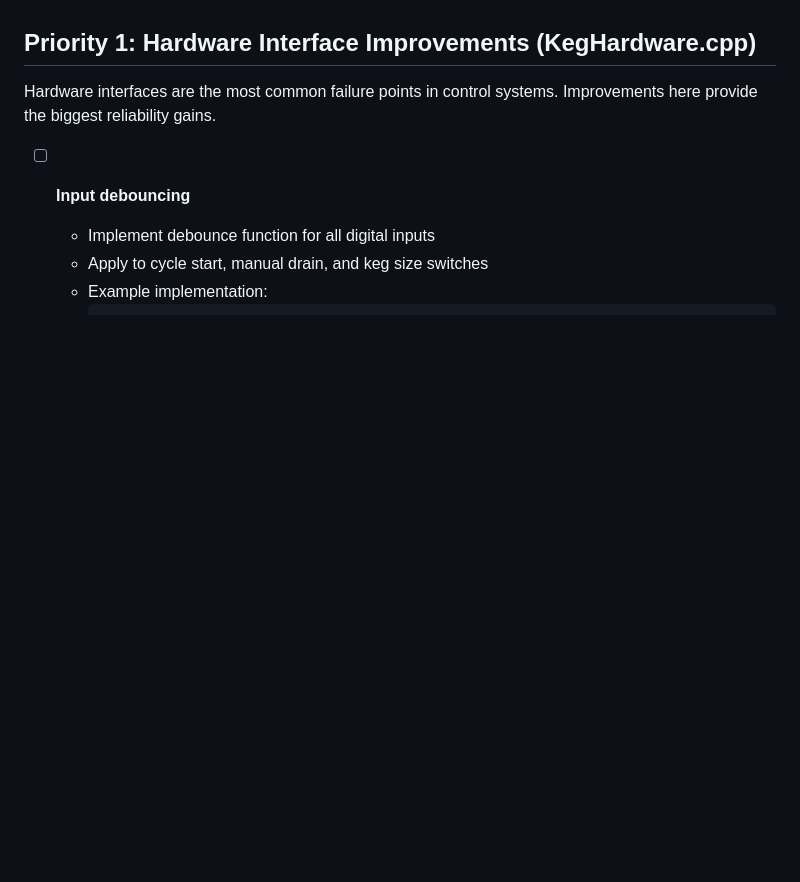
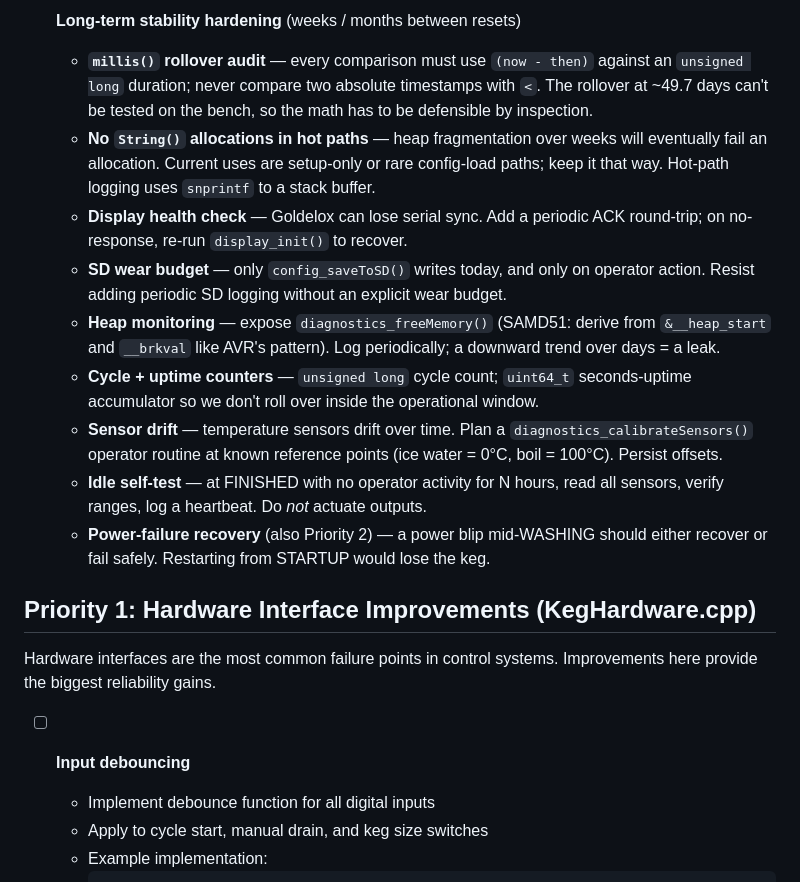
Before and after one commit to RobotBuzzard/KegWasher, a Markdown page: docs/reliability-todo.md, the part around one of its changes. Rendered like a GitHub page; blank space fills up the shorter version.

```diff
--- a/docs/reliability-todo.md
+++ b/docs/reliability-todo.md
@@ -4,3 +46,13 @@ This document outlines the planned reliability improvements for the Keg Washer C
+- [ ] **Long-term stability hardening** (weeks / months between resets)
+  - **`millis()` rollover audit** — every comparison must use `(now - then)` against an `unsigned long` duration; never compare two absolute timestamps with `<`. The rollover at ~49.7 days can't be tested on the bench, so the math has to be defensible by inspection.
+  - **No `String()` allocations in hot paths** — heap fragmentation over weeks will eventually fail an allocation. Current uses are setup-only or rare config-load paths; keep it that way. Hot-path logging uses `snprintf` to a stack buffer.
+  - **Display health check** — Goldelox can lose serial sync. Add a periodic ACK round-trip; on no-response, re-run `display_init()` to recover.
+  - **SD wear budget** — only `config_saveToSD()` writes today, and only on operator action. Resist adding periodic SD logging without an explicit wear budget.
+  - **Heap monitoring** — expose `diagnostics_freeMemory()` (SAMD51: derive from `&__heap_start` and `__brkval` like AVR's pattern). Log periodically; a downward trend over days = a leak.
+  - **Cycle + uptime counters** — `unsigned long` cycle count; `uint64_t` seconds-uptime accumulator so we don't roll over inside the operational window.
+  - **Sensor drift** — temperature sensors drift over time. Plan a `diagnostics_calibrateSensors()` operator routine at known reference points (ice water = 0°C, boil = 100°C). Persist offsets.
+  - **Idle self-test** — at FINISHED with no operator activity for N hours, read all sensors, verify ranges, log a heartbeat. Do *not* actuate outputs.
+  - **Power-failure recovery** (also Priority 2) — a power blip mid-WASHING should either recover or fail safely. Restarting from STARTUP would lose the keg.
 
 ## Priority 1: Hardware Interface Improvements (KegHardware.cpp)
 
```
Also changed, not shown: other parts of docs/reliability-todo.md (+43 -1 lines).
